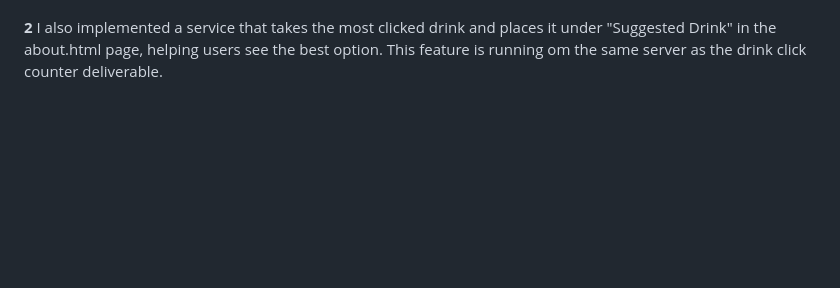
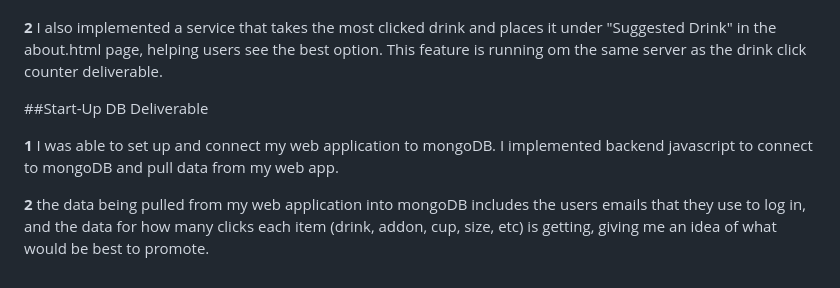
Before and after one commit to Hoosieman/DropByDrip, a Markdown page: README.md, the part around the change. Drawn GitHub-style; blank space fills up the shorter version.

Commit message:
Update README.md
Database read me updates

```diff
--- a/README.md
+++ b/README.md
@@ -81,3 +81,10 @@ For this deliverable I implemented by JavaScript so that the application works f
 **1**  For this deliverable I set up a server that tracks the amount of clicks that each drink button is getting, to give the user an idea of popular drinks. This server is started and runs on a different port than the web app. These drink click counters are located on the drink order page directly under where you begin selecting your drink.
 
   **2** I also implemented a service that takes the most clicked drink and places it under "Suggested Drink" in the about.html page, helping users see the best option. This feature is running om the same server as the drink click counter deliverable.
+
+
+##Start-Up DB Deliverable
+
+**1** I was able to set up and connect my web application to mongoDB. I implemented backend javascript to connect to mongoDB and pull data from my web app.
+
+**2** the data being pulled from my web application into mongoDB includes the users emails that they use to log in, and the data for how many clicks each item (drink, addon, cup, size, etc) is getting, giving me an idea of what would be best to promote.
```
